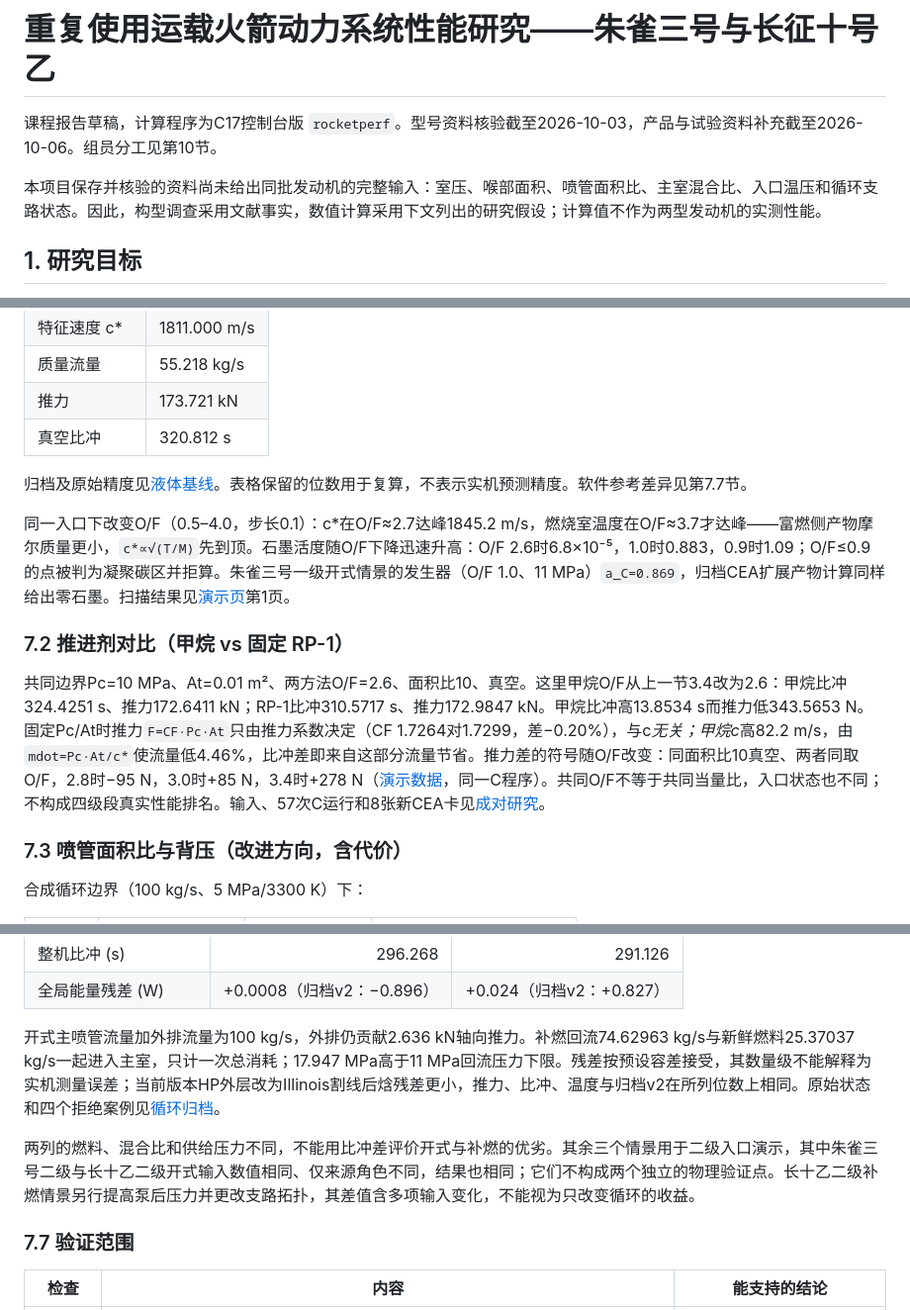
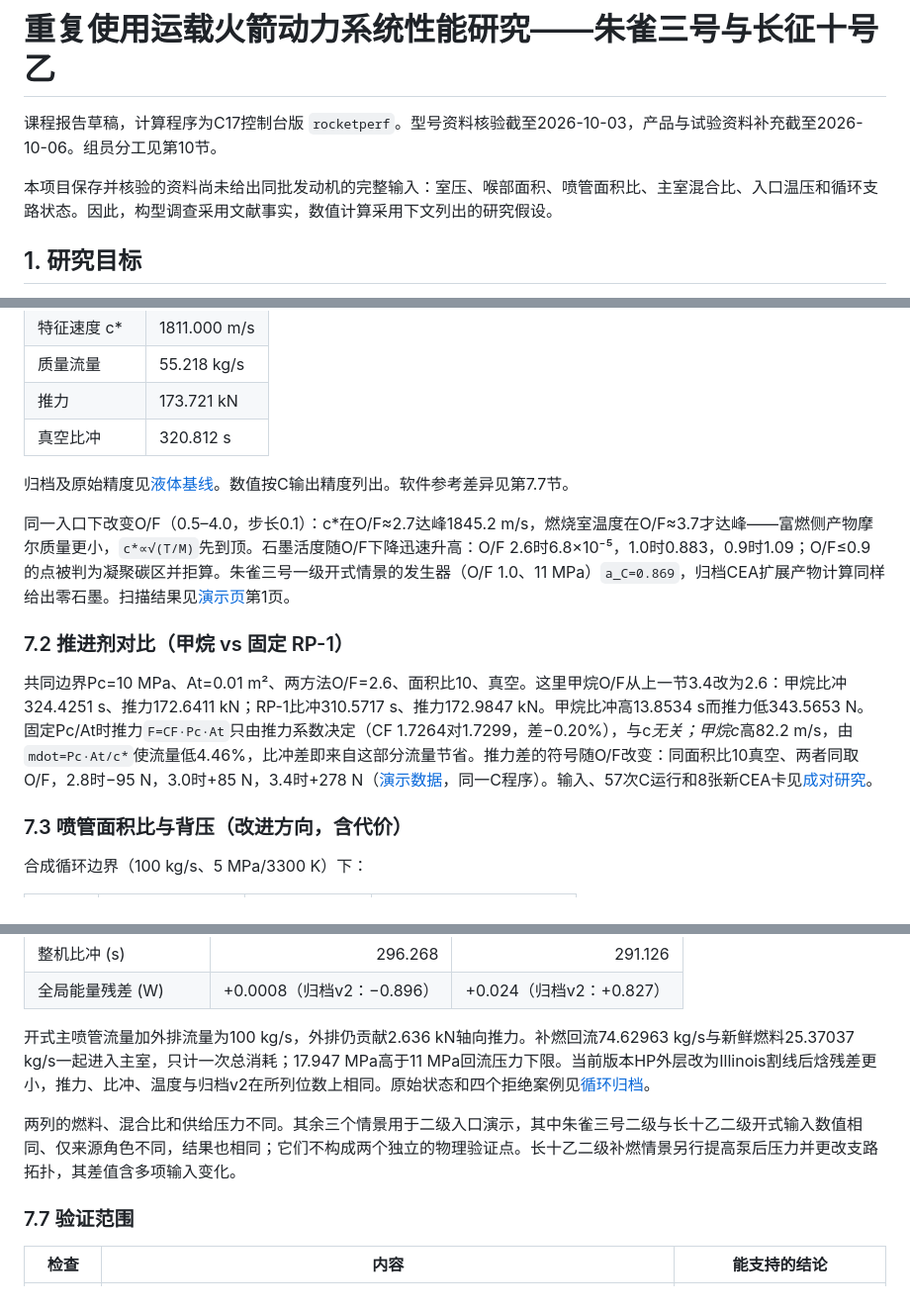
Before and after one commit to 2725238326/rocketperf-course-research, a Markdown page: deliverables/report.md, 3 parts joined by grey strips. Shown at 99% size. GitHub-like rendering.

```diff
--- a/deliverables/report.md
+++ b/deliverables/report.md
@@ -2,7 +2,7 @@
 
 课程报告草稿，计算程序为C17控制台版 `rocketperf`。型号资料核验截至2026-10-03，产品与试验资料补充截至2026-10-06。组员分工见第10节。
 
-本项目保存并核验的资料尚未给出同批发动机的完整输入：室压、喉部面积、喷管面积比、主室混合比、入口温压和循环支路状态。因此，构型调查采用文献事实，数值计算采用下文列出的研究假设；计算值不作为两型发动机的实测性能。
+本项目保存并核验的资料尚未给出同批发动机的完整输入：室压、喉部面积、喷管面积比、主室混合比、入口温压和循环支路状态。因此，构型调查采用文献事实，数值计算采用下文列出的研究假设。
 
 ## 1. 研究目标
 
@@ -86,13 +86,13 @@ Pc=10 MPa、At=0.01 m²、CH4 120 K/O2 100 K、两路入口10 MPa、O/F=3.4、
 | 推力 | 173.721 kN |
 | 真空比冲 | 320.812 s |
 
-归档及原始精度见[液体基线](../results/validation/liquid_combustion_v1/manifest.json)。表格保留的位数用于复算，不表示实机预测精度。软件参考差异见第7.7节。
+归档及原始精度见[液体基线](../results/validation/liquid_combustion_v1/manifest.json)。数值按C输出精度列出。软件参考差异见第7.7节。
 
 同一入口下改变O/F（0.5–4.0，步长0.1）：c*在O/F≈2.7达峰1845.2 m/s，燃烧室温度在O/F≈3.7才达峰——富燃侧产物摩尔质量更小，`c*∝√(T/M)`先到顶。石墨活度随O/F下降迅速升高：O/F 2.6时6.8×10⁻⁵，1.0时0.883，0.9时1.09；O/F≤0.9的点被判为凝聚碳区并拒算。朱雀三号一级开式情景的发生器（O/F 1.0、11 MPa）`a_C=0.869`，归档CEA扩展产物计算同样给出零石墨。扫描结果见[演示页](demo/index.html)第1页。
 
 ### 7.2 推进剂对比（甲烷 vs 固定 RP-1）
 
-共同边界Pc=10 MPa、At=0.01 m²、两方法O/F=2.6、面积比10、真空。这里甲烷O/F从上一节3.4改为2.6：甲烷比冲324.4251 s、推力172.6411 kN；RP-1比冲310.5717 s、推力172.9847 kN。甲烷比冲高13.8534 s而推力低343.5653 N。固定Pc/At时推力`F=CF·Pc·At`只由推力系数决定（CF 1.7264对1.7299，差−0.20%），与c*无关；甲烷c*高82.2 m/s，由`mdot=Pc·At/c*`使流量低4.46%，比冲差即来自这部分流量节省。推力差的符号随O/F改变：同面积比10真空、两者同取O/F，2.8时−95 N，3.0时+85 N，3.4时+278 N（[演示数据](demo/index.html)，同一C程序）。共同O/F不等于共同当量比，入口状态也不同；不构成四级段真实性能排名。输入、57次C运行和8张新CEA卡见[成对研究](../docs/propellant-method-comparison.md)。
+共同边界Pc=10 MPa、At=0.01 m²、两方法O/F=2.6、面积比10、真空。这里甲烷O/F从上一节3.4改为2.6：甲烷比冲324.4251 s、推力172.6411 kN；RP-1比冲310.5717 s、推力172.9847 kN。甲烷比冲高13.8534 s而推力低343.5653 N。固定Pc/At时推力`F=CF·Pc·At`只由推力系数决定（CF 1.7264对1.7299，差−0.20%），与c*无关；甲烷c*高82.2 m/s，由`mdot=Pc·At/c*`使流量低4.46%，比冲差即来自这部分流量节省。推力差的符号随O/F改变：同面积比10真空、两者同取O/F，2.8时−95 N，3.0时+85 N，3.4时+278 N（[演示数据](demo/index.html)，同一C程序）。输入、57次C运行和8张新CEA卡见[成对研究](../docs/propellant-method-comparison.md)。
 
 ### 7.3 喷管面积比与背压（改进方向，含代价）
 
@@ -153,9 +153,9 @@ Pc=10 MPa、At=0.01 m²、CH4 120 K/O2 100 K、两路入口10 MPa、O/F=3.4、
 | 整机比冲 (s) | 296.268 | 291.126 |
 | 全局能量残差 (W) | +0.0008（归档v2：−0.896） | +0.024（归档v2：+0.827） |
 
-开式主喷管流量加外排流量为100 kg/s，外排仍贡献2.636 kN轴向推力。补燃回流74.62963 kg/s与新鲜燃料25.37037 kg/s一起进入主室，只计一次总消耗；17.947 MPa高于11 MPa回流压力下限。残差按预设容差接受，其数量级不能解释为实机测量误差；当前版本HP外层改为Illinois割线后焓残差更小，推力、比冲、温度与归档v2在所列位数上相同。原始状态和四个拒绝案例见[循环归档](../results/research/engine_cycles_v2_20261013/manifest.json)。
+开式主喷管流量加外排流量为100 kg/s，外排仍贡献2.636 kN轴向推力。补燃回流74.62963 kg/s与新鲜燃料25.37037 kg/s一起进入主室，只计一次总消耗；17.947 MPa高于11 MPa回流压力下限。当前版本HP外层改为Illinois割线后焓残差更小，推力、比冲、温度与归档v2在所列位数上相同。原始状态和四个拒绝案例见[循环归档](../results/research/engine_cycles_v2_20261013/manifest.json)。
 
-两列的燃料、混合比和供给压力不同，不能用比冲差评价开式与补燃的优劣。其余三个情景用于二级入口演示，其中朱雀三号二级与长十乙二级开式输入数值相同、仅来源角色不同，结果也相同；它们不构成两个独立的物理验证点。长十乙二级补燃情景另行提高泵后压力并更改支路拓扑，其差值含多项输入变化，不能视为只改变循环的收益。
+两列的燃料、混合比和供给压力不同。其余三个情景用于二级入口演示，其中朱雀三号二级与长十乙二级开式输入数值相同、仅来源角色不同，结果也相同；它们不构成两个独立的物理验证点。长十乙二级补燃情景另行提高泵后压力并更改支路拓扑，其差值含多项输入变化。
 
 ### 7.7 验证范围
 
```
Also changed, not shown: other parts of deliverables/report.md (+14 -14 lines), deliverables/presentation.md (+12 -12 lines).
